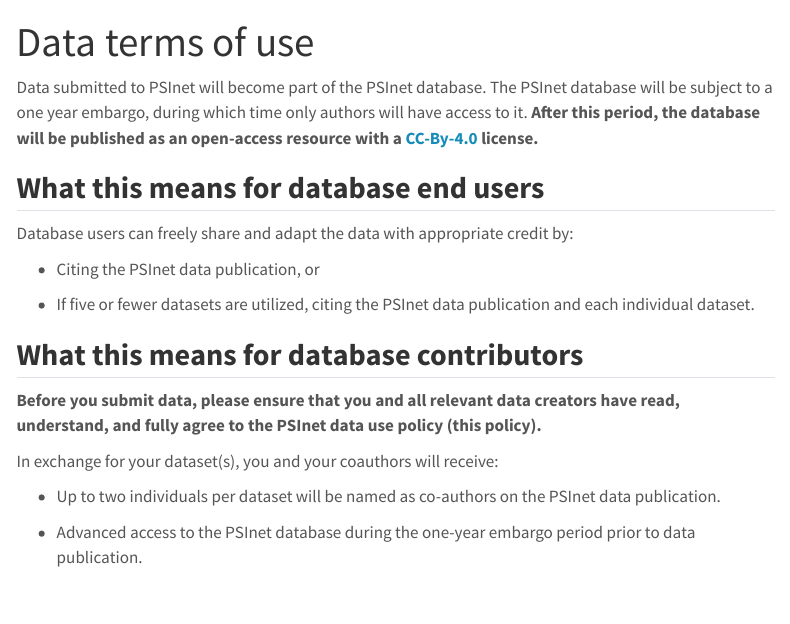
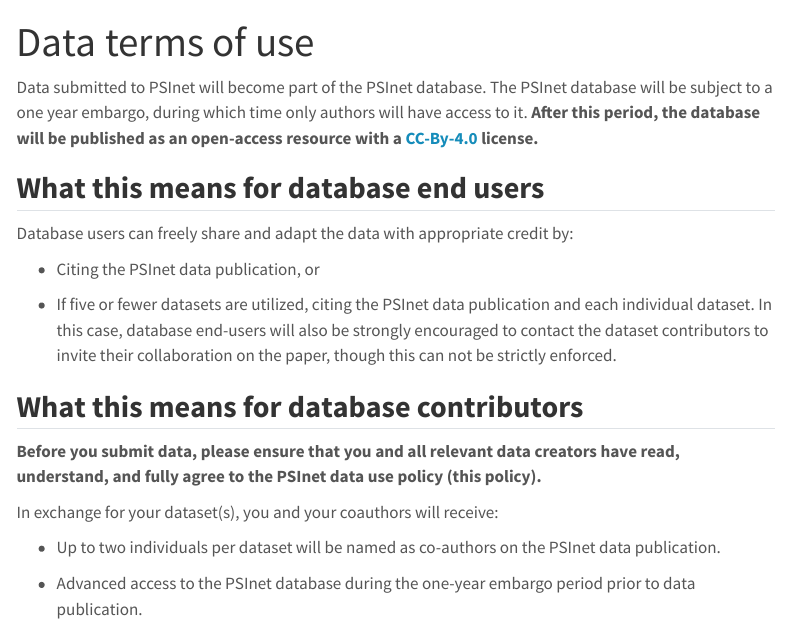
Before and after one commit to PSInetRCN/PSInetRCN.github.io, a Quarto document (data_terms.qmd): the page in a window 1100 px wide, from its top. Rendered offline with R 4.5, knitr and Pandoc in place of Quarto, with nearby package versions; menus at the side of the page are left out.

Commit message:
amend data terms of use

```diff
--- a/data_terms.qmd
+++ b/data_terms.qmd
@@ -10,7 +10,7 @@
 
 -   Citing the PSInet data publication, or
 
--   If five or fewer datasets are utilized, citing the PSInet data publication and each individual dataset.
+-   If five or fewer datasets are utilized, citing the PSInet data publication and each individual dataset. In this case, database end-users will also be strongly encouraged to contact the dataset contributors to invite their collaboration on the paper, though this can not be strictly enforced.
 
 ## **What this means for database contributors**
 
```
